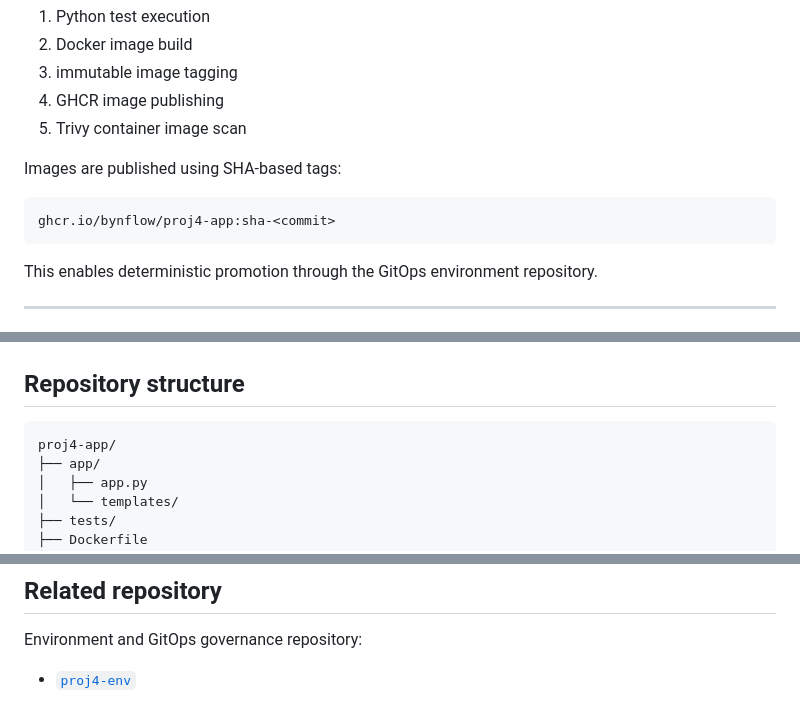
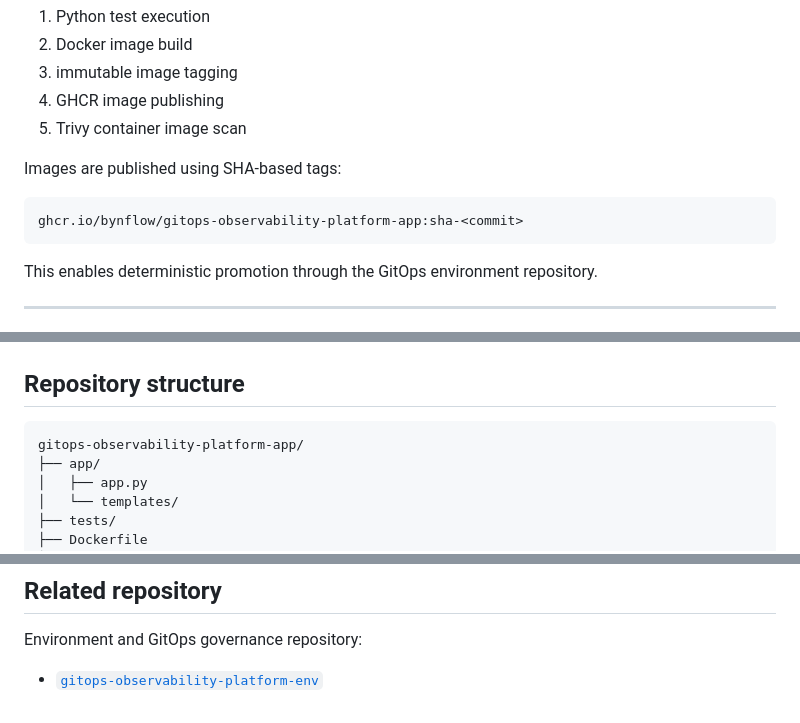
Before and after one commit to bynflow/proj4-app, a Markdown page: README.md, 3 parts joined by grey strips. Rendered like a GitHub page.

````diff
--- a/README.md
+++ b/README.md
@@ -141,7 +141,7 @@ The GitHub Actions pipeline performs:
 Images are published using SHA-based tags:
 
 ```text
-ghcr.io/bynflow/proj4-app:sha-<commit>
+ghcr.io/bynflow/gitops-observability-platform-app:sha-<commit>
 ```
 
 This enables deterministic promotion through the GitOps environment repository.
@@ -179,7 +179,7 @@ curl http://localhost:5000/metrics
 ## Repository structure
 
 ```text
-proj4-app/
+gitops-observability-platform-app/
 ├── app/
 │   ├── app.py
 │   └── templates/
@@ -210,4 +210,4 @@ This repository demonstrates:
 
 Environment and GitOps governance repository:
 
-* [`proj4-env`](https://github.com/bynflow/proj4-env)
+* [`gitops-observability-platform-env`](https://github.com/bynflow/gitops-observability-platform-env)
````
Also changed, not shown: other parts of README.md (+8 -8 lines).
